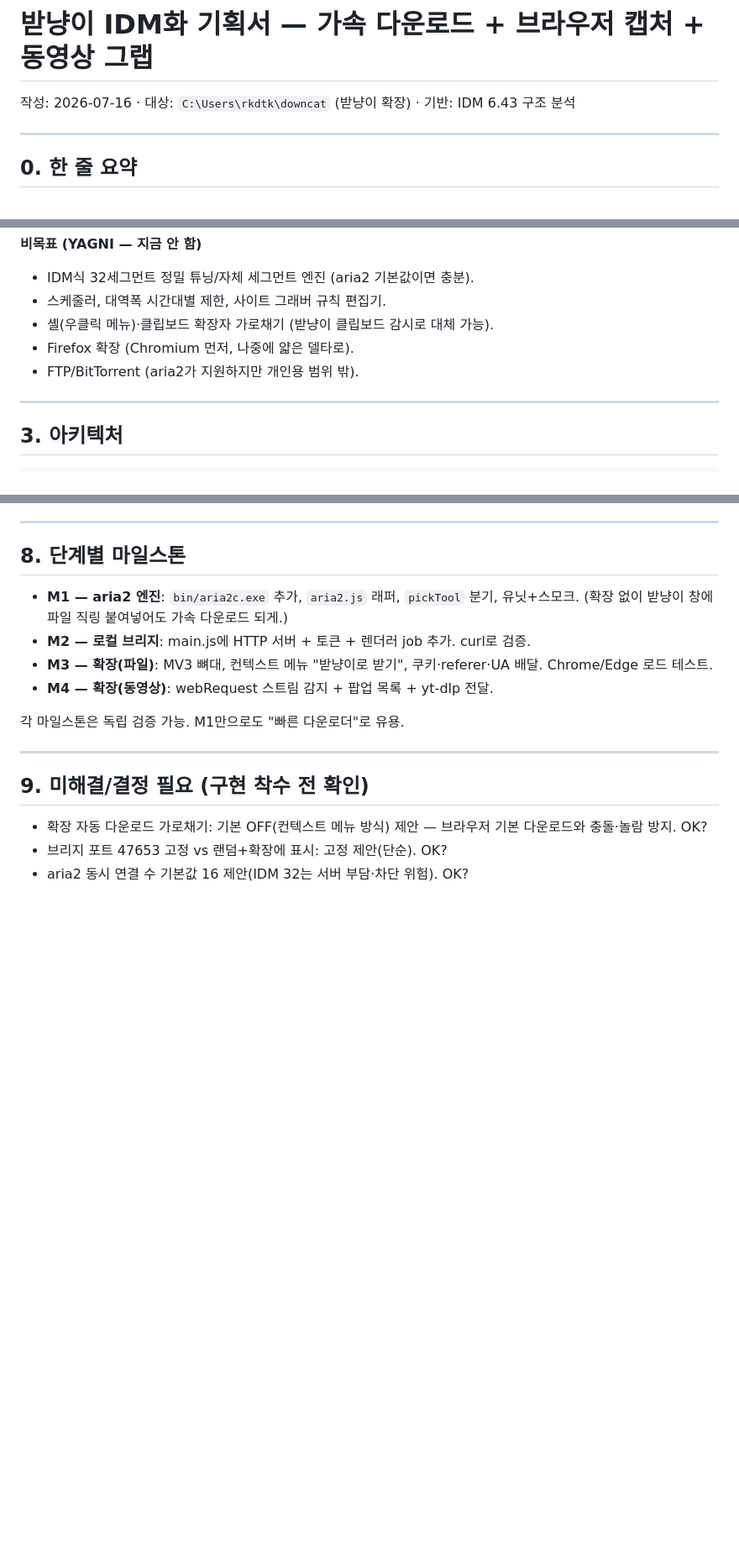
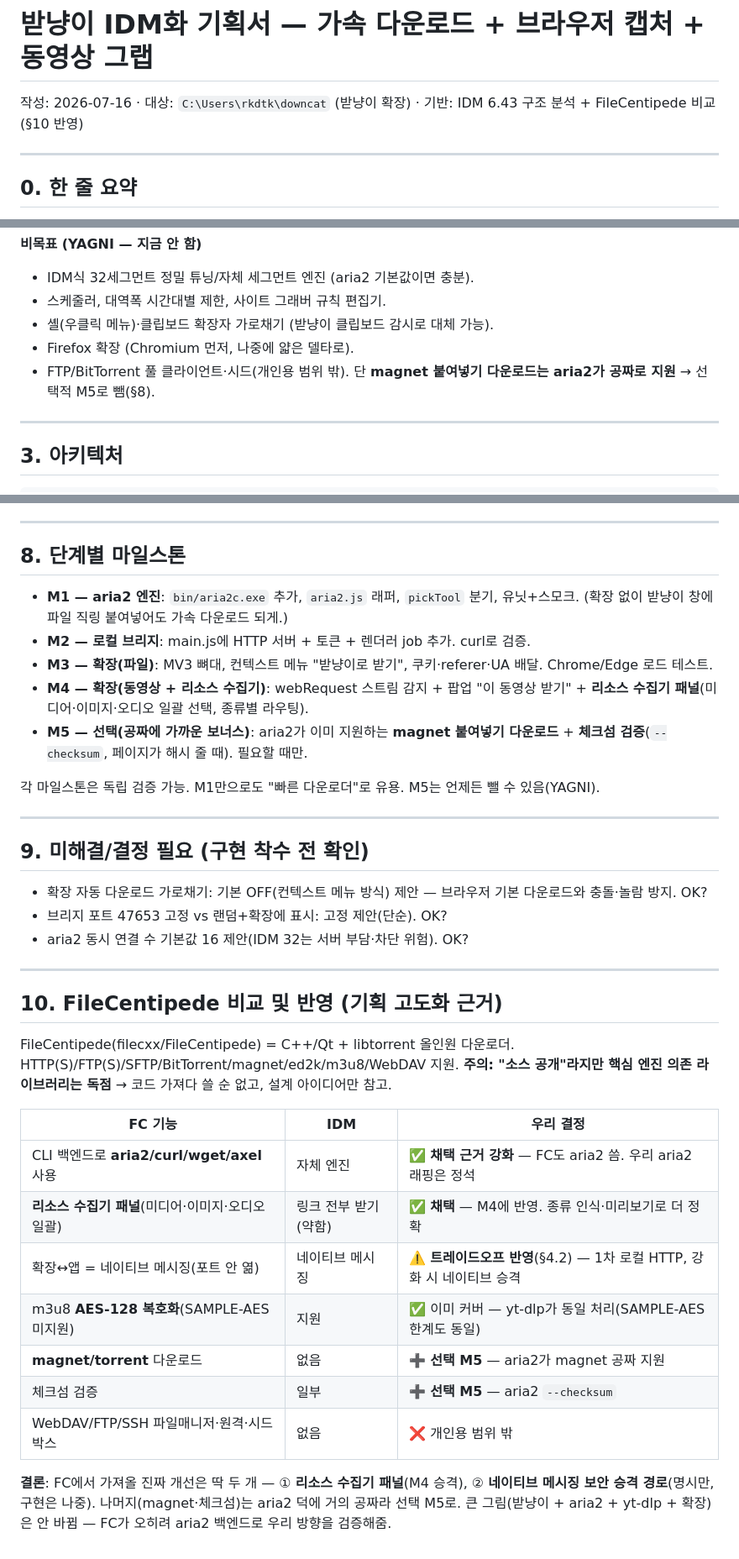
Before and after one commit to dominkang90/downcat, a Markdown page: docs/specs/2026-07-16-idm-style-downloader-design.md, 3 parts joined by grey strips. Shown at 84% size. Drawn GitHub-style; blank space fills up the shorter version.

Commit message:
docs: FileCentipede 비교 반영해 기획 고도화
- 리소스 수집기 패널 M4에 추가(FC 벤치마크, IDM보다 나음)
- 브리지 보안 트레이드오프 명시(로컬HTTP vs 네이티브 메시징 승격 경로)
- magnet/체크섬 선택 M5로(aria2 공짜 지원)
- FC의 aria2 백엔드 사용이 우리 방향 검증

Co-Authored-By: Claude Fable 5 <noreply@anthropic.com>

```diff
--- a/docs/specs/2026-07-16-idm-style-downloader-design.md
+++ b/docs/specs/2026-07-16-idm-style-downloader-design.md
@@ -1,6 +1,6 @@
 # 받냥이 IDM화 기획서 — 가속 다운로드 + 브라우저 캡처 + 동영상 그랩
 
-작성: 2026-07-16 · 대상: `C:\Users\rkdtk\downcat` (받냥이 확장) · 기반: IDM 6.43 구조 분석
+작성: 2026-07-16 · 대상: `C:\Users\rkdtk\downcat` (받냥이 확장) · 기반: IDM 6.43 구조 분석 + FileCentipede 비교(§10 반영)
 
 ---
 
@@ -44,7 +44,7 @@ IDM 아키텍처(분석 + 공개 동작):
 - 스케줄러, 대역폭 시간대별 제한, 사이트 그래버 규칙 편집기.
 - 셸(우클릭 메뉴)·클립보드 확장자 가로채기 (받냥이 클립보드 감시로 대체 가능).
 - Firefox 확장 (Chromium 먼저, 나중에 얇은 델타로).
-- FTP/BitTorrent (aria2가 지원하지만 개인용 범위 밖).
+- FTP/BitTorrent 풀 클라이언트·시드(개인용 범위 밖). 단 **magnet 붙여넣기 다운로드는 aria2가 공짜로 지원** → 선택적 M5로 뺌(§8).
 
 ---
 
@@ -137,9 +140,10 @@ IDM 아키텍처(분석 + 공개 동작):
 - **M1 — aria2 엔진**: `bin/aria2c.exe` 추가, `aria2.js` 래퍼, `pickTool` 분기, 유닛+스모크. (확장 없이 받냥이 창에 파일 직링 붙여넣어도 가속 다운로드 되게.)
 - **M2 — 로컬 브리지**: main.js에 HTTP 서버 + 토큰 + 렌더러 job 추가. curl로 검증.
 - **M3 — 확장(파일)**: MV3 뼈대, 컨텍스트 메뉴 "받냥이로 받기", 쿠키·referer·UA 배달. Chrome/Edge 로드 테스트.
-- **M4 — 확장(동영상)**: webRequest 스트림 감지 + 팝업 목록 + yt-dlp 전달.
+- **M4 — 확장(동영상 + 리소스 수집기)**: webRequest 스트림 감지 + 팝업 "이 동영상 받기" + **리소스 수집기 패널**(미디어·이미지·오디오 일괄 선택, 종류별 라우팅).
+- **M5 — 선택(공짜에 가까운 보너스)**: aria2가 이미 지원하는 **magnet 붙여넣기 다운로드** + **체크섬 검증**(`--checksum`, 페이지가 해시 줄 때). 필요할 때만.
 
-각 마일스톤은 독립 검증 가능. M1만으로도 "빠른 다운로더"로 유용.
+각 마일스톤은 독립 검증 가능. M1만으로도 "빠른 다운로더"로 유용. M5는 언제든 뺄 수 있음(YAGNI).
 
 ---
 
@@ -148,3 +152,21 @@ IDM 아키텍처(분석 + 공개 동작):
 - 확장 자동 다운로드 가로채기: 기본 OFF(컨텍스트 메뉴 방식) 제안 — 브라우저 기본 다운로드와 충돌·놀람 방지. OK?
 - 브리지 포트 47653 고정 vs 랜덤+확장에 표시: 고정 제안(단순). OK?
 - aria2 동시 연결 수 기본값 16 제안(IDM 32는 서버 부담·차단 위험). OK?
+
+---
+
+## 10. FileCentipede 비교 및 반영 (기획 고도화 근거)
+
+FileCentipede(filecxx/FileCentipede) = C++/Qt + libtorrent 올인원 다운로더. HTTP(S)/FTP(S)/SFTP/BitTorrent/magnet/ed2k/m3u8/WebDAV 지원. **주의: "소스 공개"라지만 핵심 엔진 의존 라이브러리는 독점** → 코드 가져다 쓸 순 없고, 설계 아이디어만 참고.
+
+| FC 기능 | IDM | 우리 결정 |
+|---|---|---|
+| CLI 백엔드로 **aria2/curl/wget/axel** 사용 | 자체 엔진 | ✅ **채택 근거 강화** — FC도 aria2 씀. 우리 aria2 래핑은 정석 |
+| **리소스 수집기 패널**(미디어·이미지·오디오 일괄) | 링크 전부 받기(약함) | ✅ **채택** — M4에 반영. 종류 인식·미리보기로 더 정확 |
+| 확장↔앱 = 네이티브 메시징(포트 안 엶) | 네이티브 메시징 | ⚠️ **트레이드오프 반영**(§4.2) — 1차 로컬 HTTP, 강화 시 네이티브 승격 |
+| m3u8 **AES-128 복호화**(SAMPLE-AES 미지원) | 지원 | ✅ 이미 커버 — yt-dlp가 동일 처리(SAMPLE-AES 한계도 동일) |
+| **magnet/torrent** 다운로드 | 없음 | ➕ **선택 M5** — aria2가 magnet 공짜 지원 |
+| 체크섬 검증 | 일부 | ➕ **선택 M5** — aria2 `--checksum` |
+| WebDAV/FTP/SSH 파일매니저·원격·시드박스 | 없음 | ❌ 개인용 범위 밖 |
+
+**결론**: FC에서 가져올 진짜 개선은 딱 두 개 — ① **리소스 수집기 패널**(M4 승격), ② **네이티브 메시징 보안 승격 경로**(명시만, 구현은 나중). 나머지(magnet·체크섬)는 aria2 덕에 거의 공짜라 선택 M5로. 큰 그림(받냥이 + aria2 + yt-dlp + 확장)은 안 바뀜 — FC가 오히려 aria2 백엔드로 우리 방향을 검증해줌.
```
Also changed, not shown: other parts of docs/specs/2026-07-16-idm-style-downloader-design.md (+4 -1 lines).
